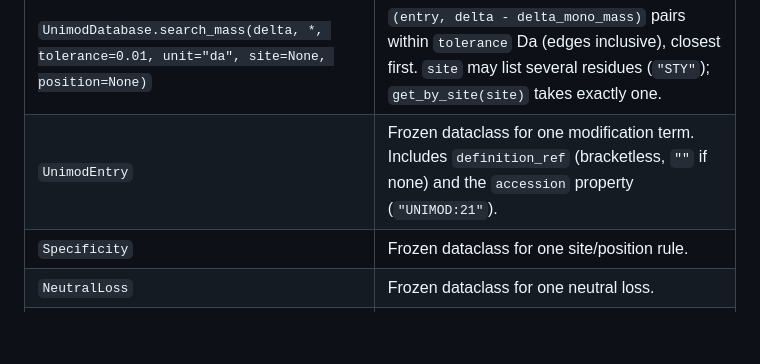
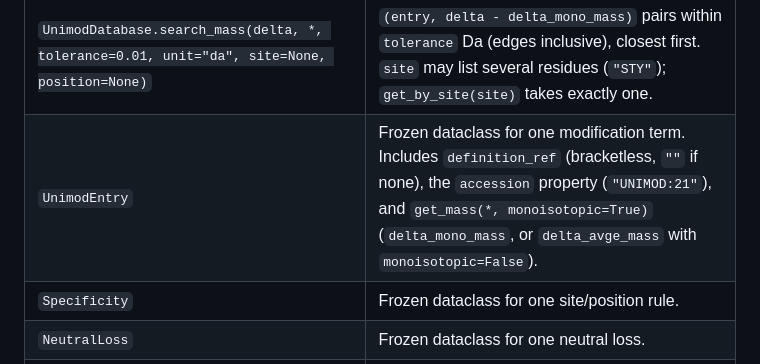
Before and after one commit to tacular-omics/unimodpy, a Markdown page: README.md, the part around the change. GitHub-like rendering; folded sections open; blank space fills up the shorter version.

Commit message:
README: list get_mass() in the API reference
Co-Authored-By: Claude Opus 5.5 (1M context) <noreply@anthropic.com>

```diff
--- a/README.md
+++ b/README.md
@@ -128,7 +128,7 @@ claude mcp add unimod http://localhost:8000/mcp --transport http
 | `write_obo(entries, path, *, header_lines)` | Write entries back to UNIMOD OBO format. |
 | `UnimodDatabase` | Iterable collection with `get_by_id`, `get_by_name`, `search`, `get_by_site`, `search_mass`, `write_tsv()`, `write_obo()`, `__getitem__`. Also exposes `header_lines`. |
 | `UnimodDatabase.search_mass(delta, *, tolerance=0.01, unit="da", site=None, position=None)` | `(entry, delta - delta_mono_mass)` pairs within `tolerance` Da (edges inclusive), closest first. `site` may list several residues (`"STY"`); `get_by_site(site)` takes exactly one. |
-| `UnimodEntry` | Frozen dataclass for one modification term. Includes `definition_ref` (bracketless, `""` if none) and the `accession` property (`"UNIMOD:21"`). |
+| `UnimodEntry` | Frozen dataclass for one modification term. Includes `definition_ref` (bracketless, `""` if none), the `accession` property (`"UNIMOD:21"`), and `get_mass(*, monoisotopic=True)` (`delta_mono_mass`, or `delta_avge_mass` with `monoisotopic=False`). |
 | `Specificity` | Frozen dataclass for one site/position rule. |
 | `NeutralLoss` | Frozen dataclass for one neutral loss. |
 | `Site` | `StrEnum` of amino acid residues and termini. |
```
